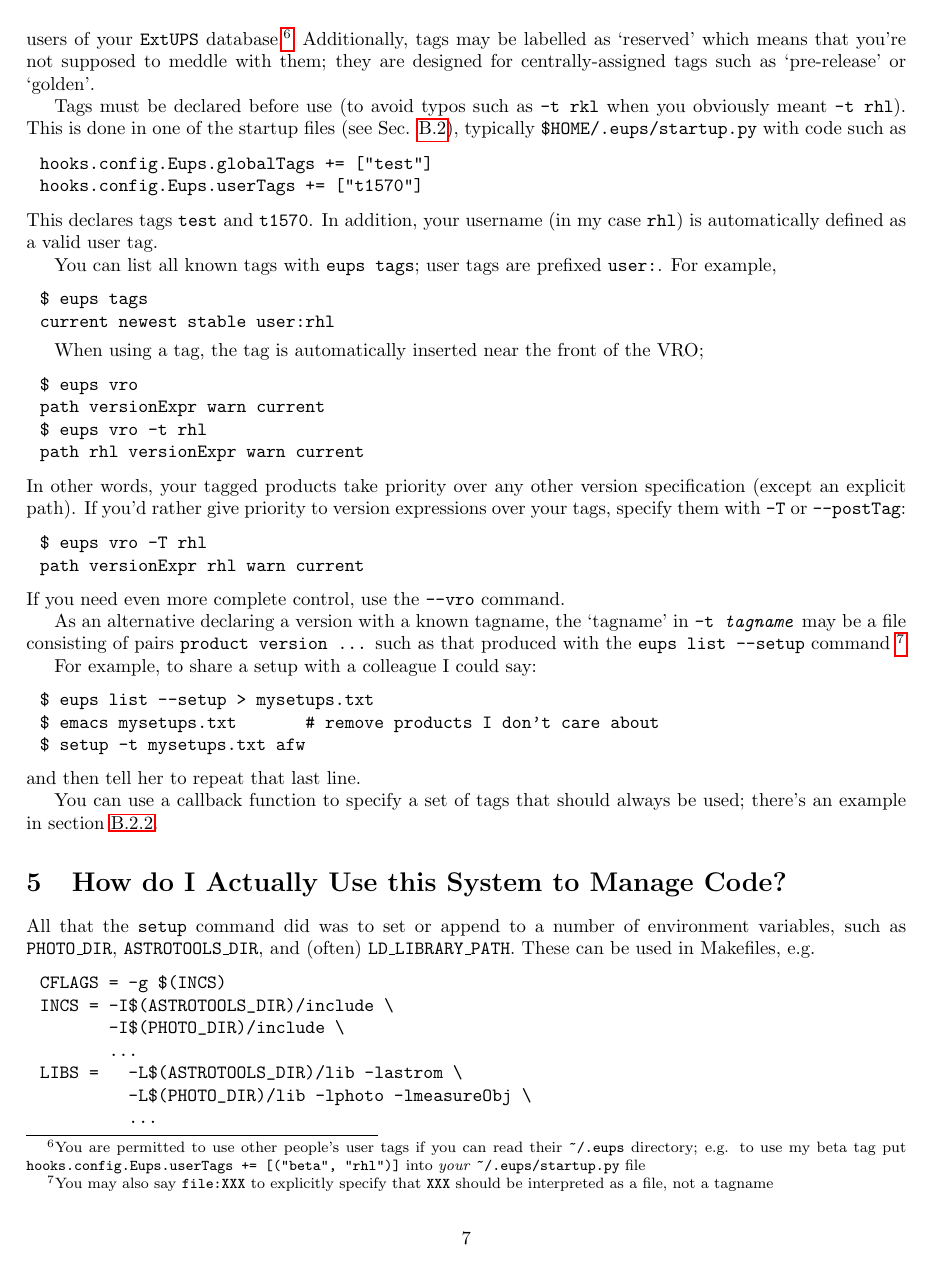
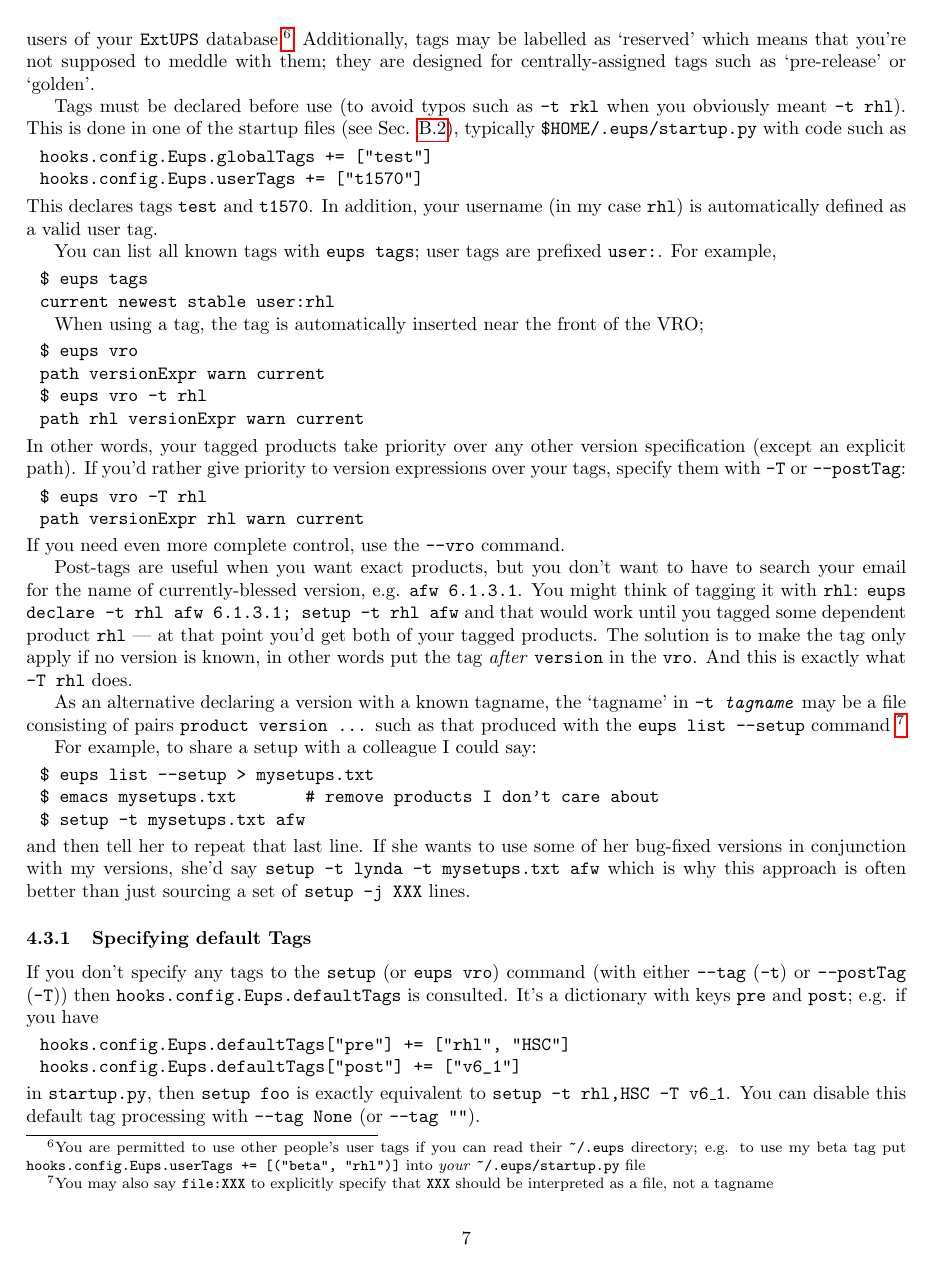
Before and after one commit to RobertLuptonTheGood/eups, a LaTeX document (doc/eups.tex): page 7 of 40 before the commit and page 7 of 41 after it. Compiled offline with pdfLaTeX.

Commit message:
Document/motify post-tags

```diff
--- a/doc/eups.tex
+++ b/doc/eups.tex
@@ -396,6 +396,13 @@ path versionExpr rhl warn current
 \end{verbatim}
 If you need even more complete control, use the \code{--vro} command.
 
+Post-tags are useful when you want exact products, but you don't want to have to search your email for
+the name of currently-blessed version, e.g. \code{afw 6.1.3.1}.  You might think of tagging it with
+\code{rhl}: \code{eups declare -t rhl afw 6.1.3.1; setup -t rhl afw} and that would work until you
+tagged some dependent product \code{rhl} --- at that point you'd get both of your tagged products.  The
+solution is to make the tag only apply if no version is known, in other words put the tag \textit{after}
+\code{version} in the \code{vro}.  And this is exactly what \code{-T rhl} does.
+
 As an alternative declaring a version with a known tagname, the `tagname' in \code{-t \textit{tagname}} may be a file
 consisting of pairs \code{product version ...} such as that produced with the
 \code{eups list --setup} command
@@ -408,10 +415,22 @@ $ eups list --setup > mysetups.txt
 $ emacs mysetups.txt       # remove products I don't care about
 $ setup -t mysetups.txt afw
 \end{verbatim}
-and then tell her to repeat that last line.
-
-You can use a callback function to specify a set of tags that should always be used; there's an example in
-section \ref{defaultTags}.
+and then tell her to repeat that last line.  If she wants to use some of her bug-fixed versions in conjunction
+with my versions, she'd say \code{setup -t lynda -t mysetups.txt afw} which is why this approach is often
+better than just sourcing a set of \code{setup -j XXX} lines.
+
+\subsubsection{Specifying default Tags}
+\label{defaultTags}
+
+If you don't specify any tags to the \code{setup} (or \code{eups vro}) command (with either \code{--tag} (\code{-t}) or \code{--postTag} (\code{-T})) then
+\code{hooks.config.Eups.defaultTags} is consulted.  It's a dictionary with keys \code{pre} and \code{post};
+e.g. if you have
+\begin{verbatim}
+hooks.config.Eups.defaultTags["pre"] += ["rhl", "HSC"]
+hooks.config.Eups.defaultTags["post"] += ["v6_1"]
+\end{verbatim}
+in \file{startup.py}, then \code{setup foo} is exactly equivalent to \code{setup -t rhl,HSC -T v6\_1}.
+You can disable this default tag processing with \code{--tag None} (or \code{--tag ""}).
 
 \section{How do I Actually Use this System to Manage Code?}
 
@@ -620,4 +639,3 @@ These files are processed in the order listed (i.e. \code{\$EUPS\_STARTUP} last)
     \code{hooks.config.Eups.reservedTags += ["stable"]}
 
     \item[userTags]
-      XXX
```
Also changed, not shown: doc/eups.tex (20 more changed lines).
